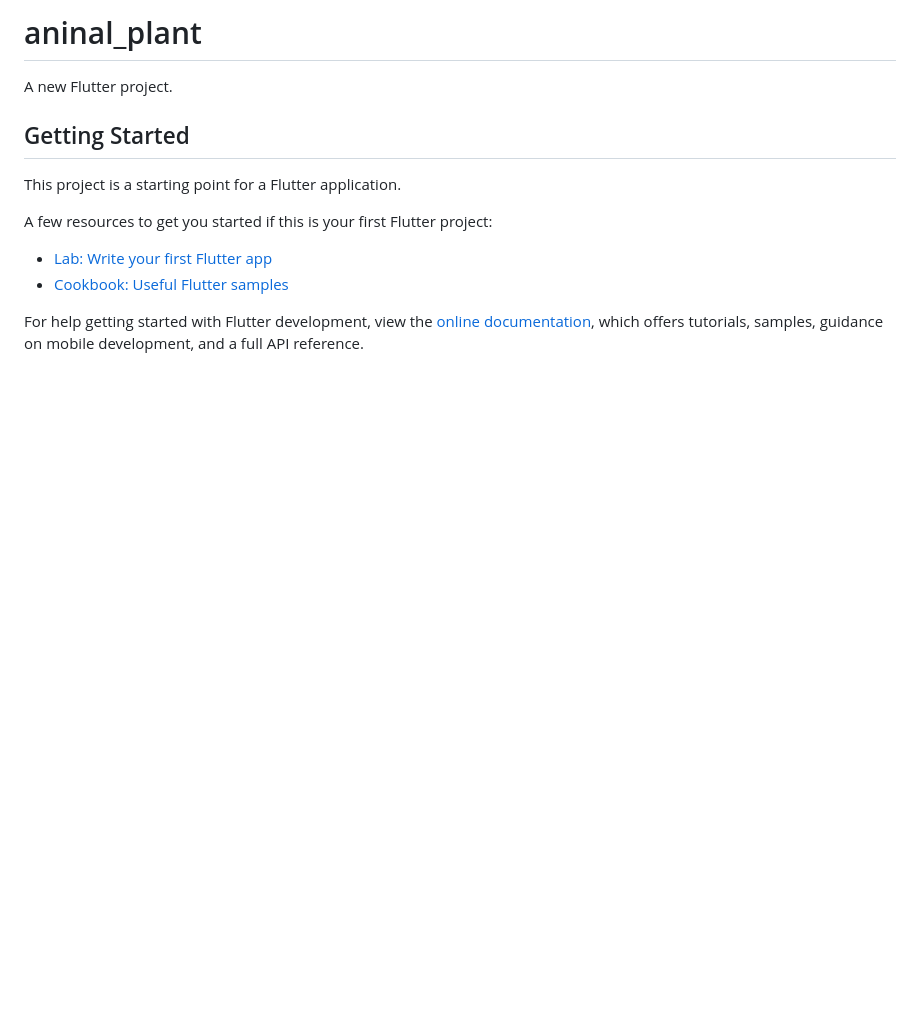
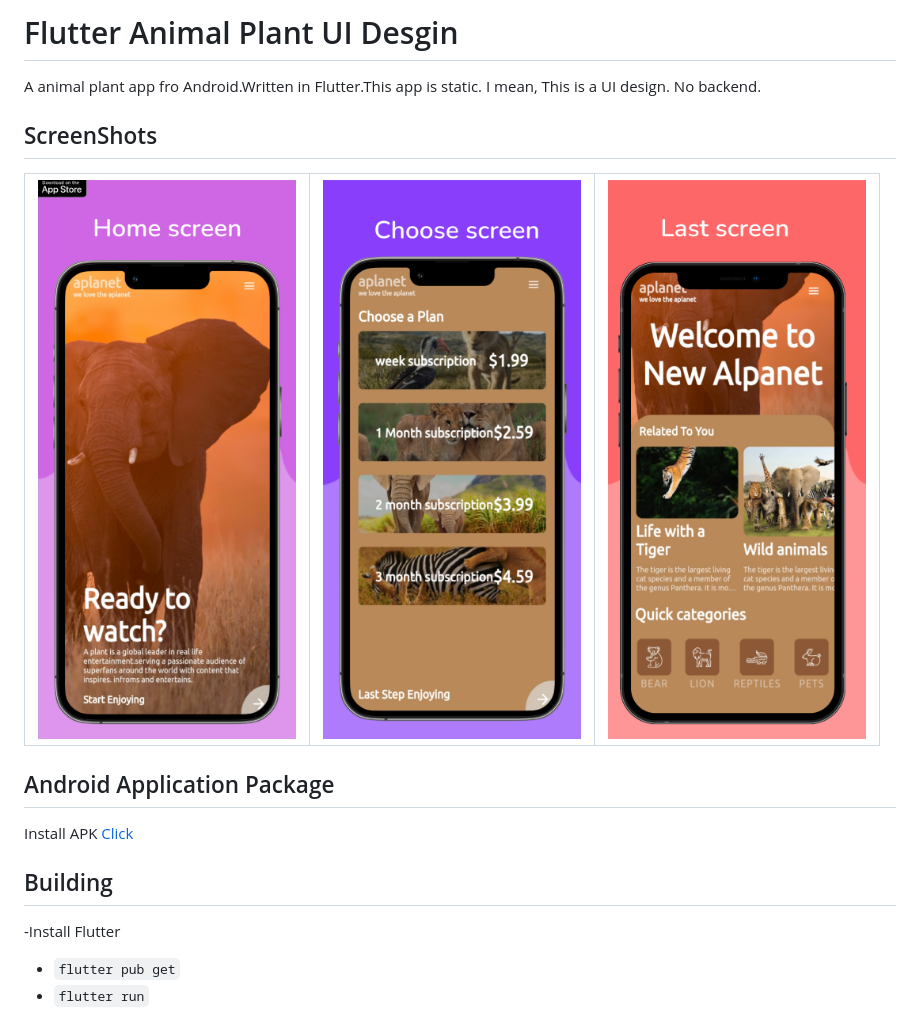
Before and after one commit to muhammedAnjoom/Animal_plant_App, a Markdown page: README.md, the part around the change. Rendered like a GitHub page; pictures changed too: assets/image1.png (added), assets/image2.png (added), assets/image3.png (added); blank space fills up the shorter version.

```diff
--- a/README.md
+++ b/README.md
@@ -1,16 +1,22 @@
-# aninal_plant
+# Flutter Animal Plant UI Desgin
 
-A new Flutter project.
+A animal plant app fro Android.Written in Flutter.This app is static. I mean, This is a UI design. No backend.
 
-## Getting Started
+## ScreenShots
 
-This project is a starting point for a Flutter application.
+<table>
+    <tr>
+        <td><img src="assets/image1.png" width="300" /></td>
+        <td><img src="assets/image2.png" width="300" /></td>
+        <td><img src="assets/image3.png" width="300" /></td>
+    </tr>
+</table>
 
-A few resources to get you started if this is your first Flutter project:
+## Android Application Package
+Install APK [Click](https://muhammedanjoom.github.io/)
 
-- [Lab: Write your first Flutter app](https://docs.flutter.dev/get-started/codelab)
-- [Cookbook: Useful Flutter samples](https://docs.flutter.dev/cookbook)
+## Building
 
-For help getting started with Flutter development, view the
-[online documentation](https://docs.flutter.dev/), which offers tutorials,
-samples, guidance on mobile development, and a full API reference.
+-Install Flutter
+- `flutter pub get`
+- `flutter run`
```
Also changed, not shown: 1 other file.
